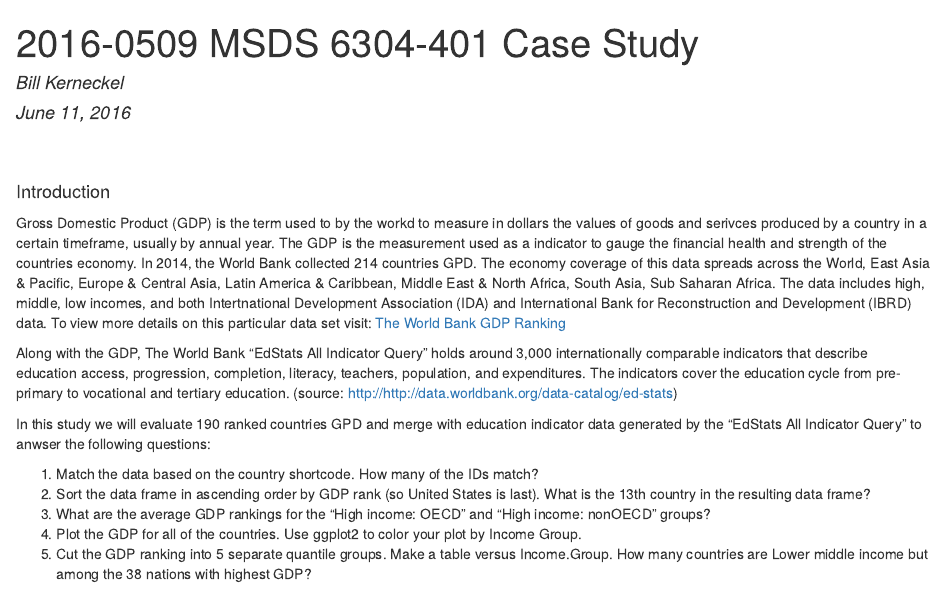
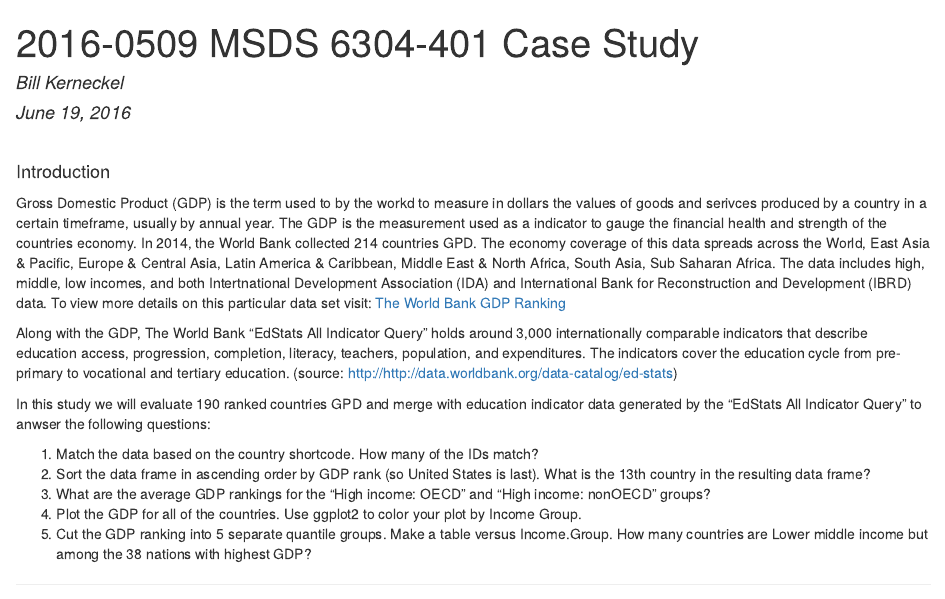
Before and after one commit to wkerneck/CaseStudy, an R Markdown document (README.rmd): the page in a window 1100 px wide, from its top. The pictures show the output file README.html that the author committed with the source, opened offline.

Commit message:
Add files via upload

```diff
--- a/README.rmd
+++ b/README.rmd
@@ -1,13 +1,12 @@
 ---
 title: "2016-0509 MSDS 6304-401 Case Study"
 author: "Bill Kerneckel"
-date: "June 11, 2016"
+date: "June 19, 2016"
 output:
   html_document:
     keep_md: yes
 ---
 
-<br>
 <br>
 
 #### Introduction
```
Also changed, not shown: README.html, README.md.
